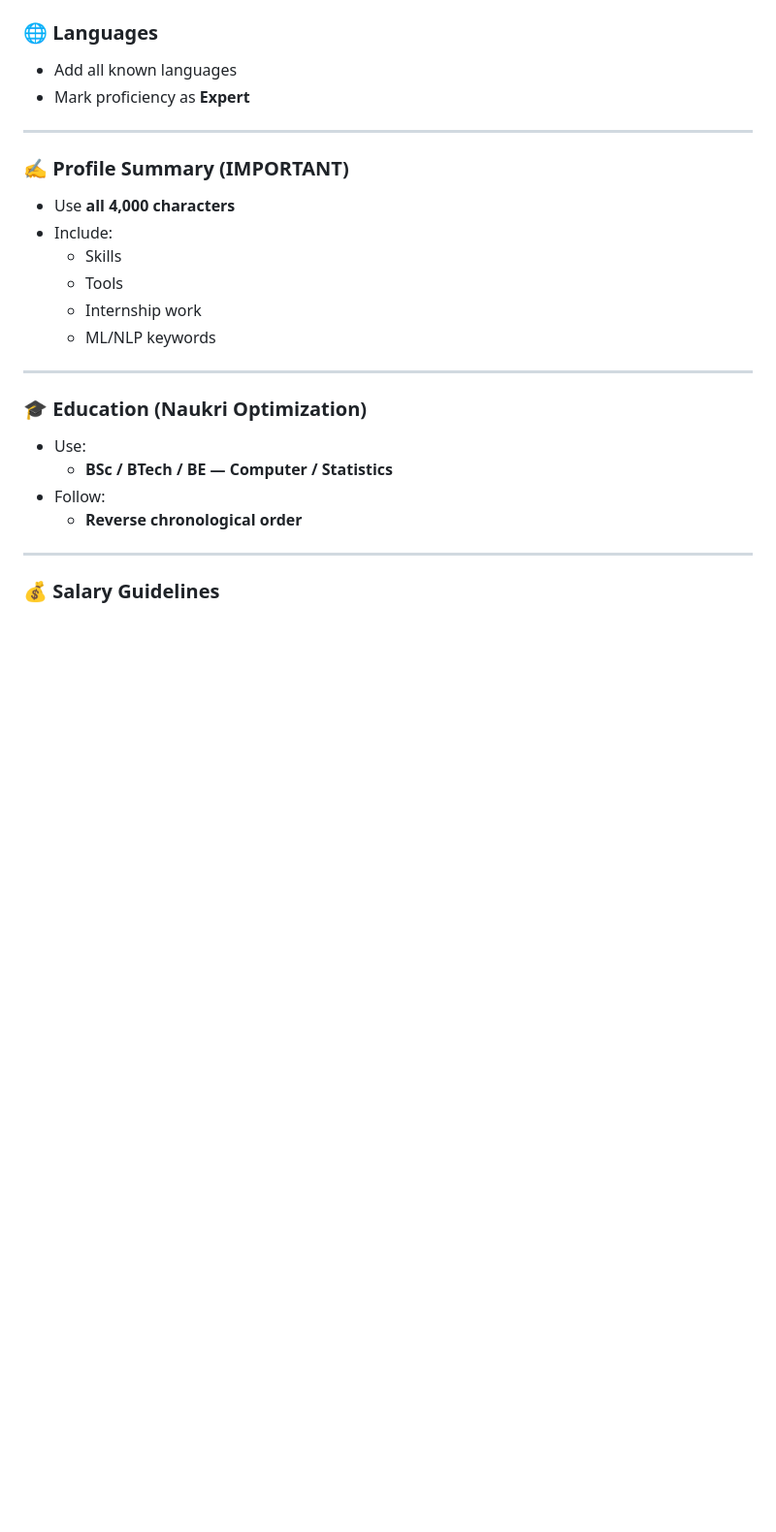
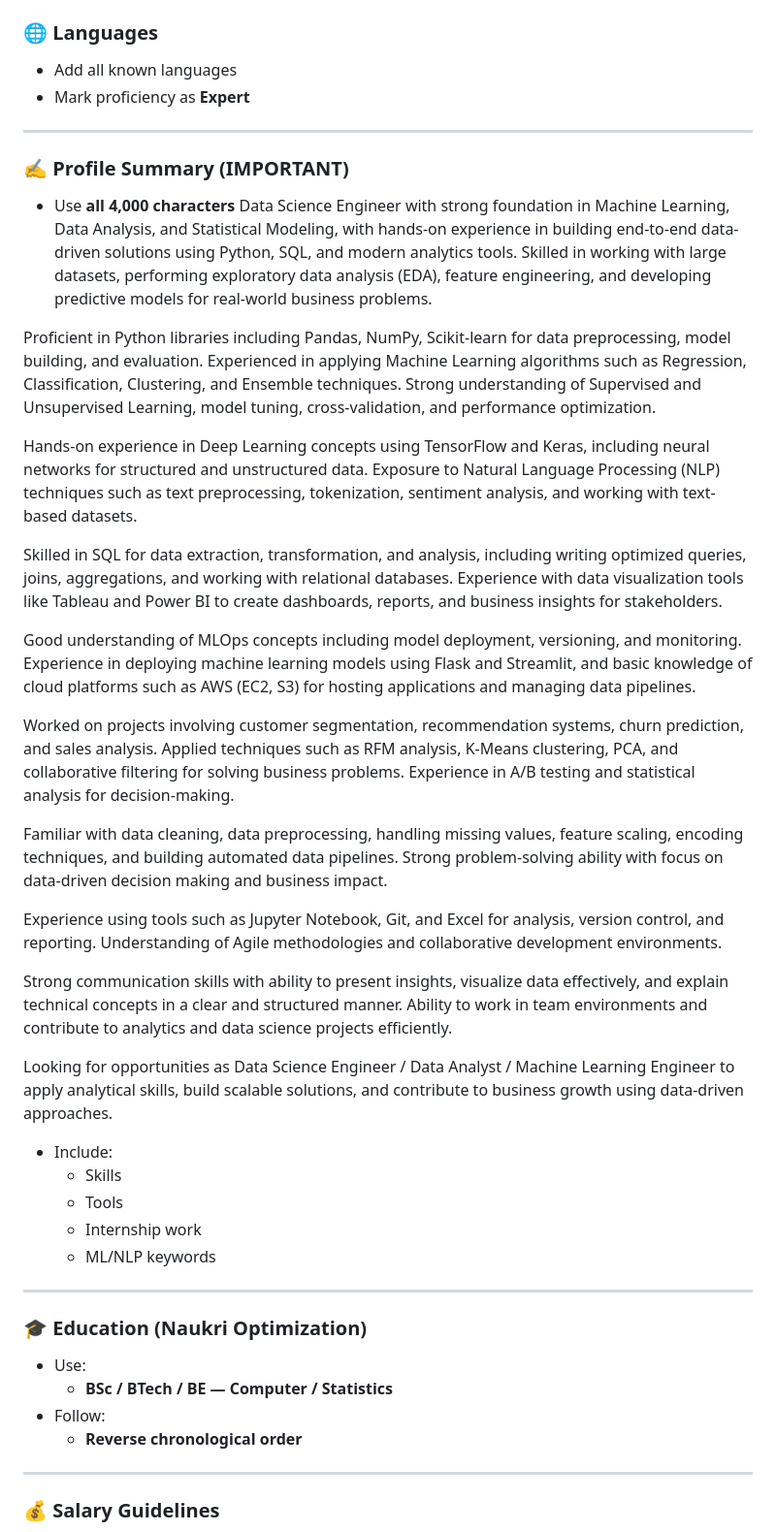
Before and after one commit to abhilashmwaghmare/XDSAAI-Placement-SOP, a Markdown page: Naukri-.md, the part around the change. Shown at 97% size. Drawn GitHub-style; blank space fills up the shorter version.

```diff
--- a/Naukri-.md
+++ b/Naukri-.md
@@ -82,6 +82,26 @@ NLP, Deep Learning, Pandas, Scikit-learn, TensorFlow, MLOps
 
 ### ✍️ Profile Summary (IMPORTANT)
 - Use **all 4,000 characters**
+  Data Science Engineer with strong foundation in Machine Learning, Data Analysis, and Statistical Modeling, with hands-on experience in building end-to-end data-driven solutions using Python, SQL, and modern analytics tools. Skilled in working with large datasets, performing exploratory data analysis (EDA), feature engineering, and developing predictive models for real-world business problems.
+
+Proficient in Python libraries including Pandas, NumPy, Scikit-learn for data preprocessing, model building, and evaluation. Experienced in applying Machine Learning algorithms such as Regression, Classification, Clustering, and Ensemble techniques. Strong understanding of Supervised and Unsupervised Learning, model tuning, cross-validation, and performance optimization.
+
+Hands-on experience in Deep Learning concepts using TensorFlow and Keras, including neural networks for structured and unstructured data. Exposure to Natural Language Processing (NLP) techniques such as text preprocessing, tokenization, sentiment analysis, and working with text-based datasets.
+
+Skilled in SQL for data extraction, transformation, and analysis, including writing optimized queries, joins, aggregations, and working with relational databases. Experience with data visualization tools like Tableau and Power BI to create dashboards, reports, and business insights for stakeholders.
+
+Good understanding of MLOps concepts including model deployment, versioning, and monitoring. Experience in deploying machine learning models using Flask and Streamlit, and basic knowledge of cloud platforms such as AWS (EC2, S3) for hosting applications and managing data pipelines.
+
+Worked on projects involving customer segmentation, recommendation systems, churn prediction, and sales analysis. Applied techniques such as RFM analysis, K-Means clustering, PCA, and collaborative filtering for solving business problems. Experience in A/B testing and statistical analysis for decision-making.
+
+Familiar with data cleaning, data preprocessing, handling missing values, feature scaling, encoding techniques, and building automated data pipelines. Strong problem-solving ability with focus on data-driven decision making and business impact.
+
+Experience using tools such as Jupyter Notebook, Git, and Excel for analysis, version control, and reporting. Understanding of Agile methodologies and collaborative development environments.
+
+Strong communication skills with ability to present insights, visualize data effectively, and explain technical concepts in a clear and structured manner. Ability to work in team environments and contribute to analytics and data science projects efficiently.
+
+Looking for opportunities as Data Science Engineer / Data Analyst / Machine Learning Engineer to apply analytical skills, build scalable solutions, and contribute to business growth using data-driven approaches.
+
 - Include:
   - Skills
   - Tools
```
